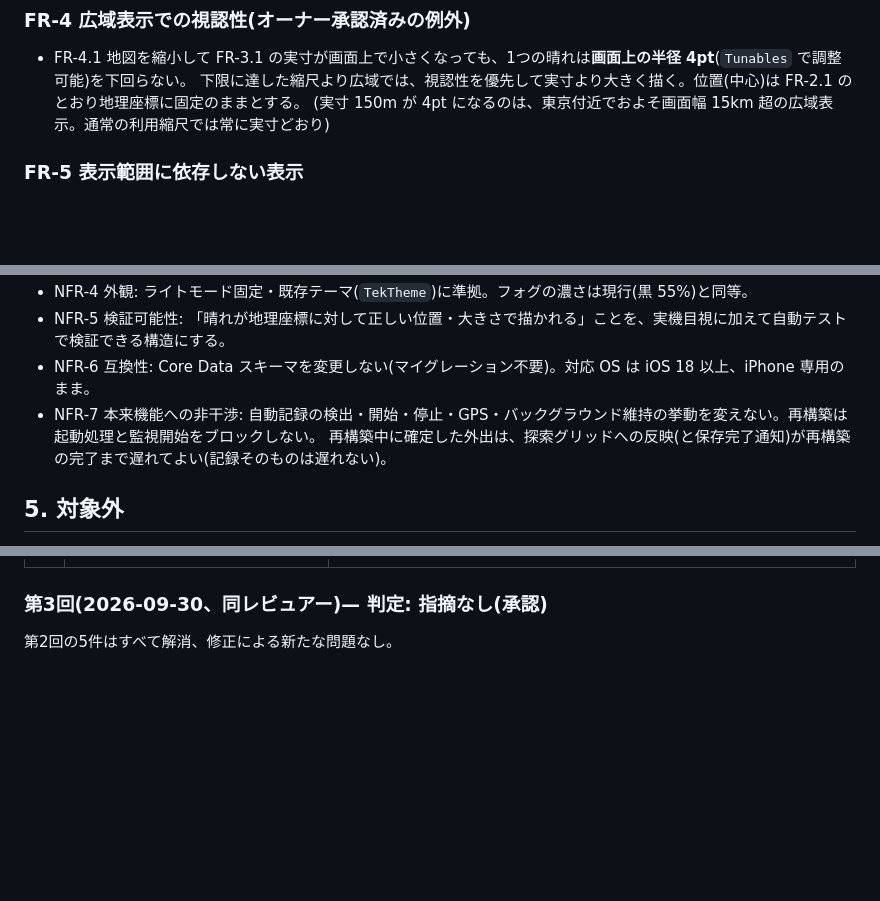
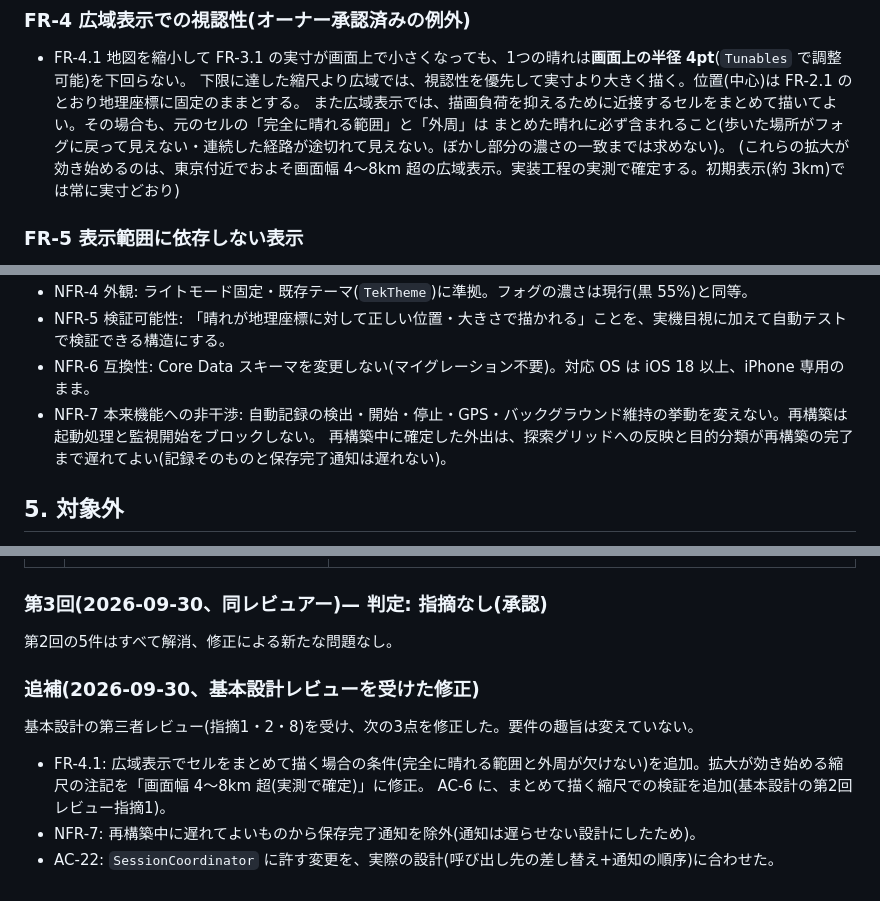
Before and after one commit to vfgnp/Tekulog, a Markdown page: design/explore-map/01-requirements.md, 3 parts joined by grey strips. Drawn GitHub-style; blank space fills up the shorter version.

```diff
--- a/design/explore-map/01-requirements.md
+++ b/design/explore-map/01-requirements.md
@@ -78,7 +78,9 @@ E は表示以前にデータの定義が不安定である。よって方式か
 ### FR-4 広域表示での視認性(オーナー承認済みの例外)
 - FR-4.1 地図を縮小して FR-3.1 の実寸が画面上で小さくなっても、1つの晴れは**画面上の半径 4pt**(`Tunables` で調整可能)を下回らない。
   下限に達した縮尺より広域では、視認性を優先して実寸より大きく描く。位置(中心)は FR-2.1 のとおり地理座標に固定のままとする。
-  (実寸 150m が 4pt になるのは、東京付近でおよそ画面幅 15km 超の広域表示。通常の利用縮尺では常に実寸どおり)
+  また広域表示では、描画負荷を抑えるために近接するセルをまとめて描いてよい。その場合も、元のセルの「完全に晴れる範囲」と「外周」は
+  まとめた晴れに必ず含まれること(歩いた場所がフォグに戻って見えない・連続した経路が途切れて見えない。ぼかし部分の濃さの一致までは求めない)。
+  (これらの拡大が効き始めるのは、東京付近でおよそ画面幅 4〜8km 超の広域表示。実装工程の実測で確定する。初期表示(約 3km)では常に実寸どおり)
 
 ### FR-5 表示範囲に依存しない表示
 - FR-5.1 画面に表示されている範囲内の開拓済みセルは、地図の位置・縮尺・それまでの操作履歴によらず、必ず晴れとして表示される。
@@ -125,7 +127,7 @@ E は表示以前にデータの定義が不安定である。よって方式か
 - NFR-5 検証可能性: 「晴れが地理座標に対して正しい位置・大きさで描かれる」ことを、実機目視に加えて自動テストで検証できる構造にする。
 - NFR-6 互換性: Core Data スキーマを変更しない(マイグレーション不要)。対応 OS は iOS 18 以上、iPhone 専用のまま。
 - NFR-7 本来機能への非干渉: 自動記録の検出・開始・停止・GPS・バックグラウンド維持の挙動を変えない。再構築は起動処理と監視開始をブロックしない。
-  再構築中に確定した外出は、探索グリッドへの反映(と保存完了通知)が再構築の完了まで遅れてよい(記録そのものは遅れない)。
+  再構築中に確定した外出は、探索グリッドへの反映と目的分類が再構築の完了まで遅れてよい(記録そのものと保存完了通知は遅れない)。
 
 ## 5. 対象外
 
@@ -211,3 +213,12 @@ E は表示以前にデータの定義が不安定である。よって方式か
 ### 第3回(2026-09-30、同レビュアー)— 判定: 指摘なし(承認)
 
 第2回の5件はすべて解消、修正による新たな問題なし。
+
+### 追補(2026-09-30、基本設計レビューを受けた修正)
+
+基本設計の第三者レビュー(指摘1・2・8)を受け、次の3点を修正した。要件の趣旨は変えていない。
+
+- FR-4.1: 広域表示でセルをまとめて描く場合の条件(完全に晴れる範囲と外周が欠けない)を追加。拡大が効き始める縮尺の注記を「画面幅 4〜8km 超(実測で確定)」に修正。
+  AC-6 に、まとめて描く縮尺での検証を追加(基本設計の第2回レビュー指摘1)。
+- NFR-7: 再構築中に遅れてよいものから保存完了通知を除外(通知は遅らせない設計にしたため)。
+- AC-22: `SessionCoordinator` に許す変更を、実際の設計(呼び出し先の差し替え+通知の順序)に合わせた。
```
Also changed, not shown: other parts of design/explore-map/01-requirements.md (+2 -2 lines), design/explore-map/02-basic-design.md (added, +279 -0 lines).
